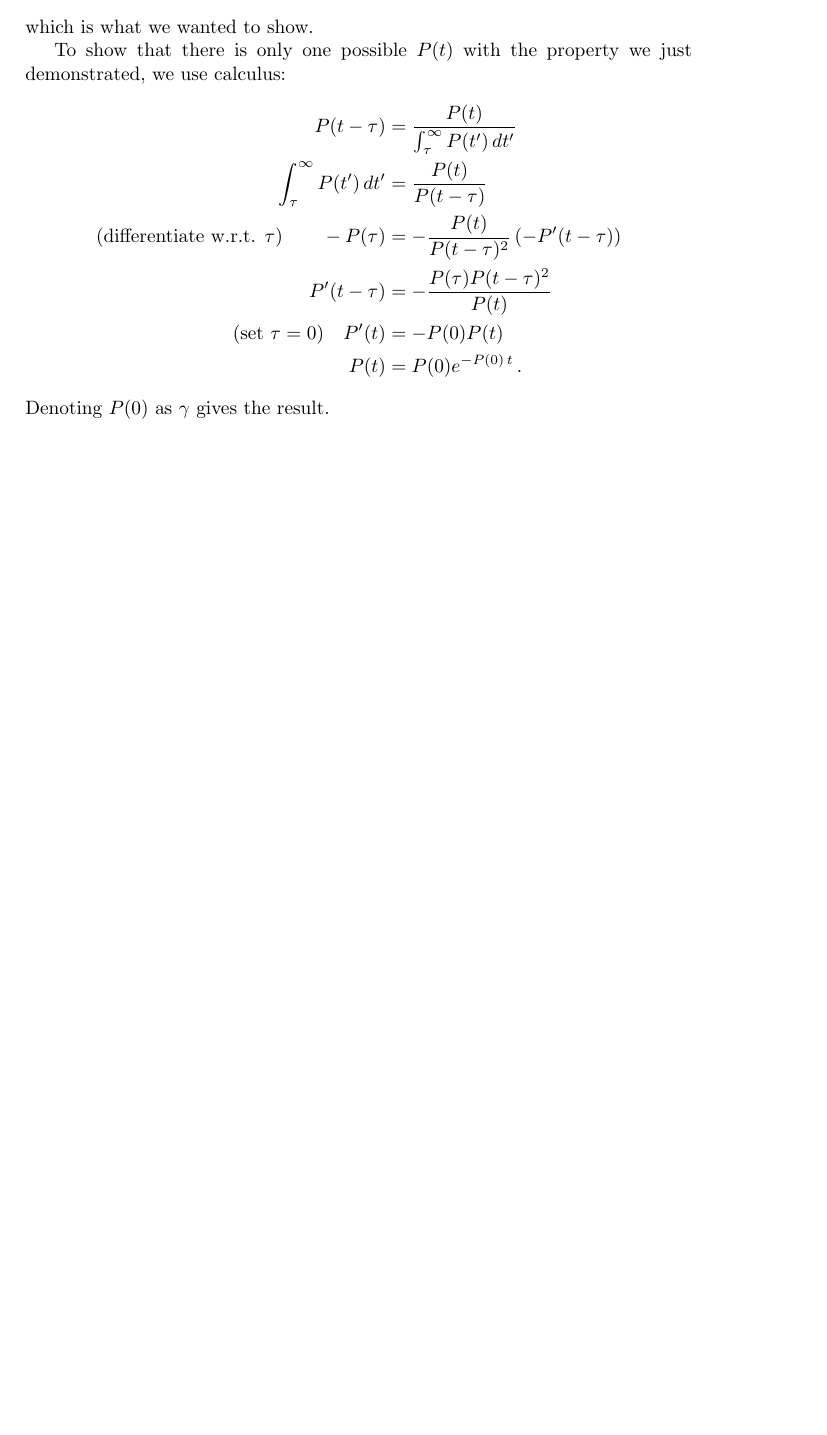
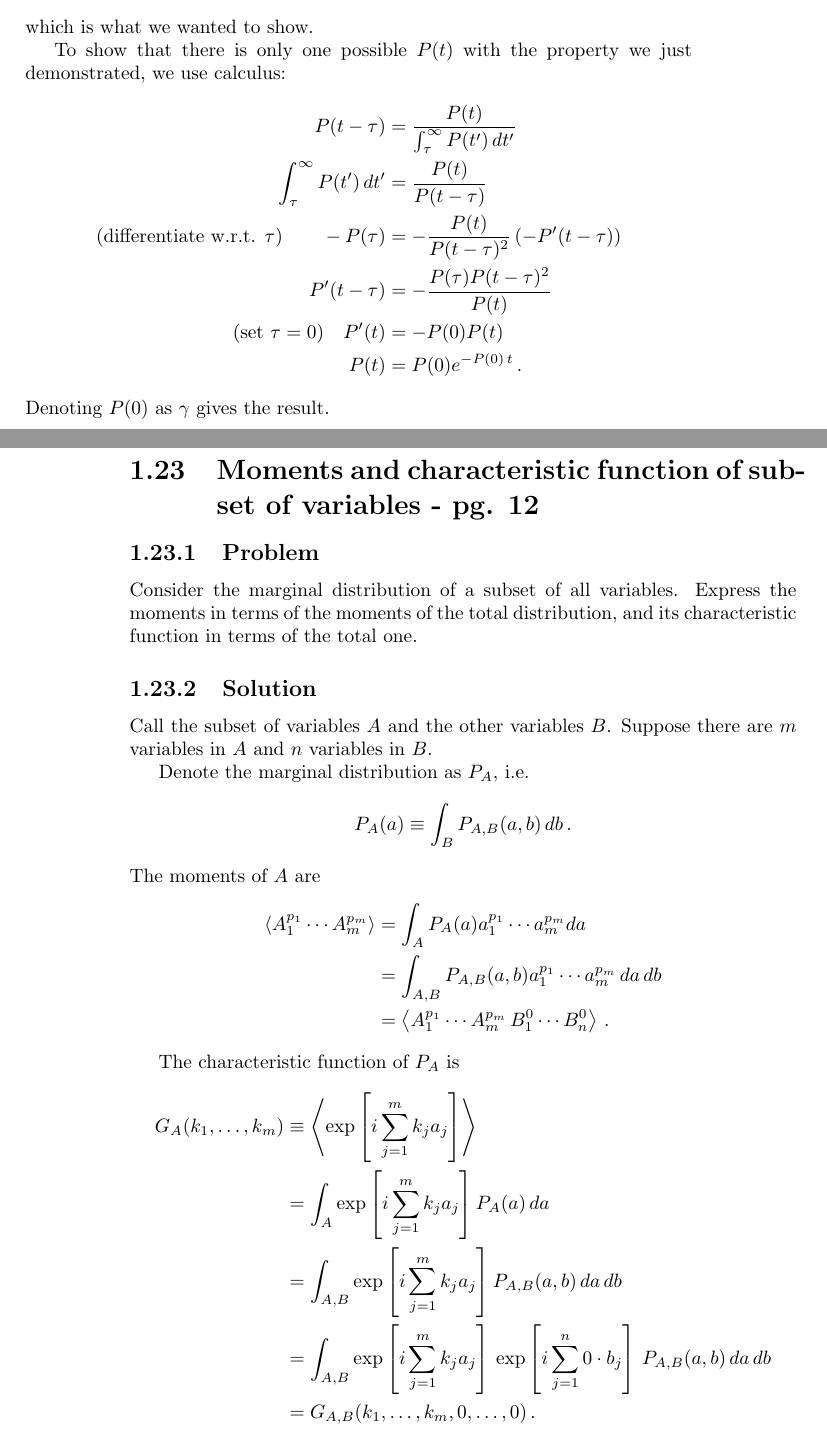
Before and after one commit to DanielSank/vankampen-stochastic, a LaTeX book (main.tex, which reads chapter1/content.tex, chapter1/marginal_moments_and_generating_function.tex): part of page 19 of 19 before the commit and two parts of pages 19 and 20 of 20 after it, the two joined at a grey line, cut so that both start at the same text, the shorter picture padded with empty space. Compiled offline with pdfLaTeX.

Commit message:
Add moments and generating function of marginal.

```diff
--- a/chapter1/content.tex
+++ b/chapter1/content.tex
@@ -21,3 +21,4 @@
 \subimportlevel{./}{joint_probability_of_independent_variables.tex}
 \subimportlevel{./}{dice_which_sum_to_nine.tex}
 \subimportlevel{./}{population_ages.tex}
+\subimportlevel{./}{marginal_moments_and_generating_function.tex}
--- /dev/null
+++ b/chapter1/marginal_moments_and_generating_function.tex
@@ -0,0 +1,36 @@
+\leveldown{Moments and characteristic function of subset of variables - pg. 12}
+
+\leveldown{Problem}
+
+Consider the marginal distribution of a subset of all variables.
+Express the moments in terms of the moments of the total distribution, and its characteristic function in terms of the total one.
+
+\levelstay{Solution}
+
+Call the subset of variables $A$ and the other variables $B$.
+Suppose there are $m$ variables in $A$ and $n$ variables in $B$.
+
+Denote the marginal distribution as $P_A$, i.e.
+\begin{equation*}
+P_A(a) \equiv \int_B P_{A,B}(a, b) \, db \, .
+\end{equation*}
+The moments of $A$ are
+\begin{align*}
+\avg{A_1^{p_1} \cdots A_m^{p_m}}
+&= \int_A P_A(a) a_1^{p_1} \cdots a_m^{p_m} da \\
+&= \int_{A,B} P_{A,B}(a, b) a_1^{p_1} \cdots a_m^{p_m} \, da \, db \\
+&= \avg{A_1^{p_1} \cdots A_m^{p_m} \, B_1^0 \cdots B_n^0} \, .
+\end{align*}
+
+The characteristic function of $P_A$ is
+\begin{align*}
+G_A(k_1, \ldots ,k_m)
+& \equiv \avg{\exp\left[i \sum_{j=1}^m k_j a_j \right]} \\
+&= \int_A \exp\left[i \sum_{j=1}^m k_j a_j \right] P_A(a) \, da \\
+&= \int_{A,B} \exp\left[i \sum_{j=1}^m k_j a_j \right] P_{A,B}(a, b) \, da \, db \\
+&= \int_{A,B}
+\exp \left[i \sum_{j=1}^m k_j a_j \right] \,
+\exp \left[i \sum_{j=1}^n 0 \cdot b_j \right]
+\, P_{A,B}(a, b) \, da \, db \\
+&= G_{A,B}(k_1, \ldots, k_m, 0, \ldots, 0) \, .
+\end{align*}
```
